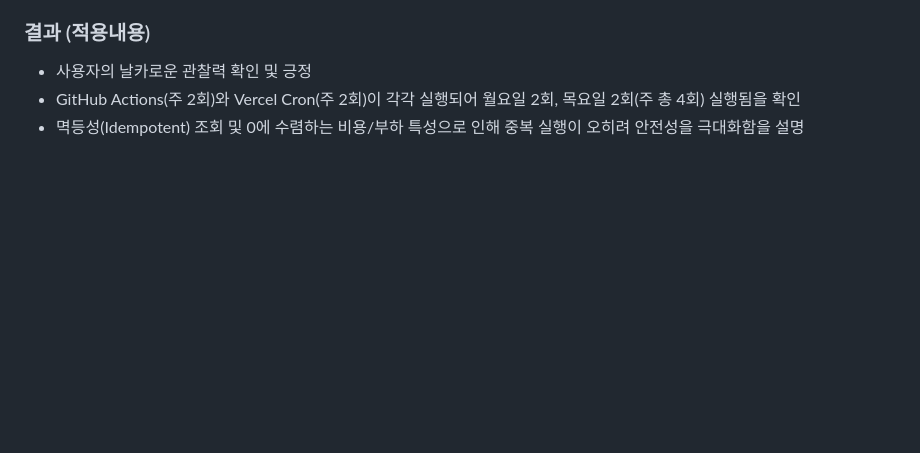
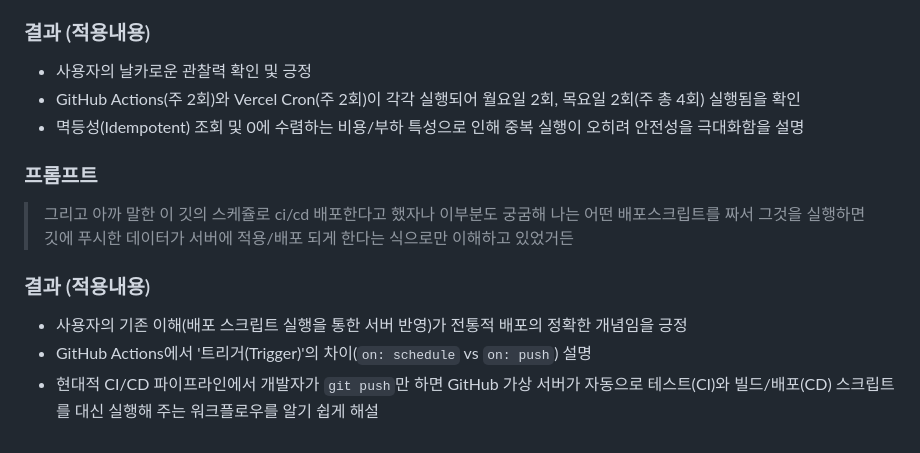
Before and after one commit to iloveisyou/antigravity_day4, a Markdown page: prompt.md, the part around the change. GitHub-like rendering; blank space fills up the shorter version.

Commit message:
docs: record CI/CD trigger and deployment mechanism Q&A in prompt.md

```diff
--- a/prompt.md
+++ b/prompt.md
@@ -470,3 +470,13 @@
 - 사용자의 날카로운 관찰력 확인 및 긍정
 - GitHub Actions(주 2회)와 Vercel Cron(주 2회)이 각각 실행되어 월요일 2회, 목요일 2회(주 총 4회) 실행됨을 확인
 - 멱등성(Idempotent) 조회 및 0에 수렴하는 비용/부하 특성으로 인해 중복 실행이 오히려 안전성을 극대화함을 설명
+
+### 프롬프트
+> 그리고 아까 말한 이 깃의 스케쥴로 ci/cd 배포한다고 했자나
+> 이부분도 궁굼해
+> 나는 어떤 배포스크립트를 짜서 그것을 실행하면 깃에 푸시한 데이터가 서버에 적용/배포 되게 한다는 식으로만 이해하고 있었거든
+
+### 결과 (적용내용)
+- 사용자의 기존 이해(배포 스크립트 실행을 통한 서버 반영)가 전통적 배포의 정확한 개념임을 긍정
+- GitHub Actions에서 '트리거(Trigger)'의 차이(`on: schedule` vs `on: push`) 설명
+- 현대적 CI/CD 파이프라인에서 개발자가 `git push`만 하면 GitHub 가상 서버가 자동으로 테스트(CI)와 빌드/배포(CD) 스크립트를 대신 실행해 주는 워크플로우를 알기 쉽게 해설
```
